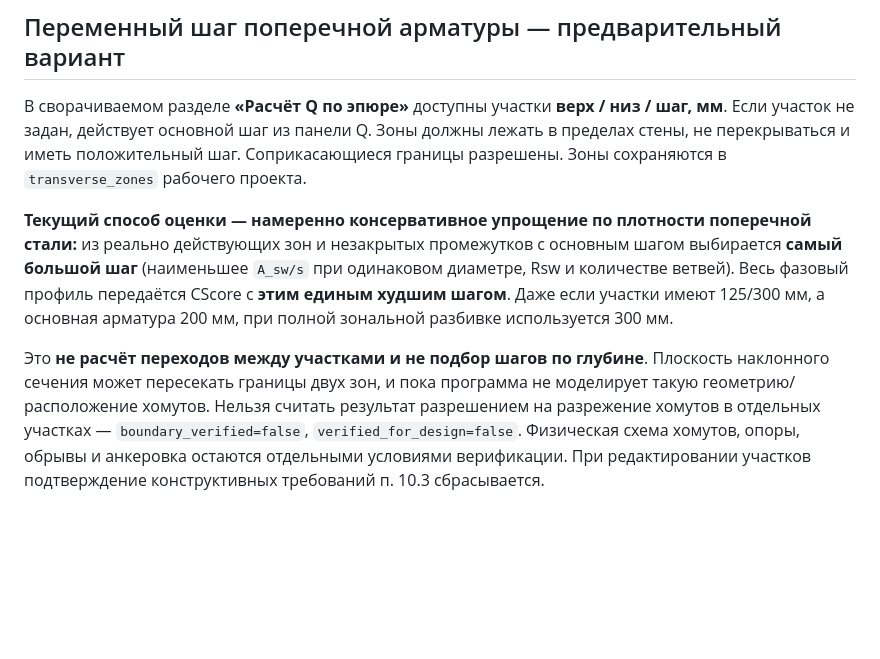
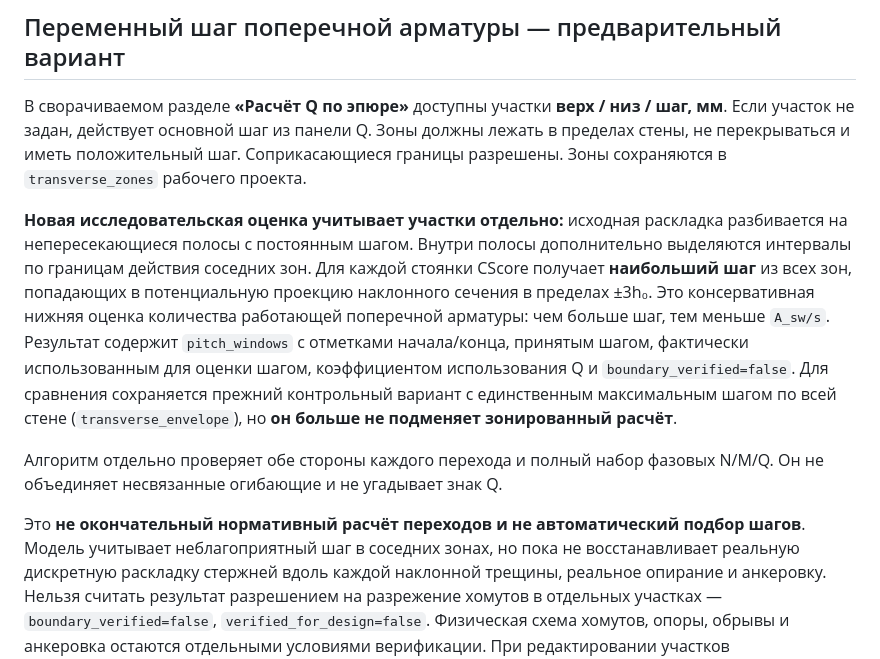
Before and after one commit to Aev199/cscore-pile-poc, a Markdown page: docs/workbench-guide.md, the part around the change. Rendered like a GitHub page; blank space fills up the shorter version.

Commit message:
Document actual 3h0 neighbor-aware Q band checks and remaining design verification limits

```diff
--- a/docs/workbench-guide.md
+++ b/docs/workbench-guide.md
@@ -157,17 +157,28 @@ Q передаётся вместе с теми же N и M. Для стены
 и иметь положительный шаг. Соприкасающиеся границы разрешены.
 Зоны сохраняются в `transverse_zones` рабочего проекта.
 
-**Текущий способ оценки — намеренно консервативное упрощение по
-плотности поперечной стали:** из реально действующих зон и незакрытых
-промежутков с основным шагом выбирается **самый большой шаг**
-(наименьшее `A_sw/s` при одинаковом диаметре, Rsw и количестве ветвей).
-Весь фазовый профиль передаётся CScore с **этим единым худшим шагом**.
-Даже если участки имеют 125/300 мм, а основная арматура 200 мм,
-при полной зональной разбивке используется 300 мм.
+**Новая исследовательская оценка учитывает участки отдельно:** исходная
+раскладка разбивается на непересекающиеся полосы с постоянным шагом.
+Внутри полосы дополнительно выделяются интервалы по границам действия
+соседних зон. Для каждой стоянки CScore получает **наибольший шаг**
+из всех зон, попадающих в потенциальную проекцию наклонного сечения
+в пределах ±3h₀. Это консервативная нижняя оценка количества работающей
+поперечной арматуры: чем больше шаг, тем меньше `A_sw/s`.
+Результат содержит `pitch_windows` с отметками начала/конца,
+принятым шагом, фактически использованным для оценки шагом,
+коэффициентом использования Q и `boundary_verified=false`.
+Для сравнения сохраняется прежний контрольный вариант с единственным
+максимальным шагом по всей стене (`transverse_envelope`), но **он
+больше не подменяет зонированный расчёт**.
 
-Это **не расчёт переходов между участками и не подбор шагов по глубине**.
-Плоскость наклонного сечения может пересекать границы двух зон,
-и пока программа не моделирует такую геометрию/расположение хомутов.
+Алгоритм отдельно проверяет обе стороны каждого перехода и полный
+набор фазовых N/M/Q. Он не объединяет несвязанные огибающие и
+не угадывает знак Q.
+
+Это **не окончательный нормативный расчёт переходов и не автоматический
+подбор шагов**. Модель учитывает неблагоприятный шаг в соседних зонах,
+но пока не восстанавливает реальную дискретную раскладку стержней вдоль
+каждой наклонной трещины, реальное опирание и анкеровку.
 Нельзя считать результат разрешением на разрежение хомутов в отдельных
 участках — `boundary_verified=false`, `verified_for_design=false`.
 Физическая схема хомутов, опоры, обрывы и анкеровка остаются отдельными
```
